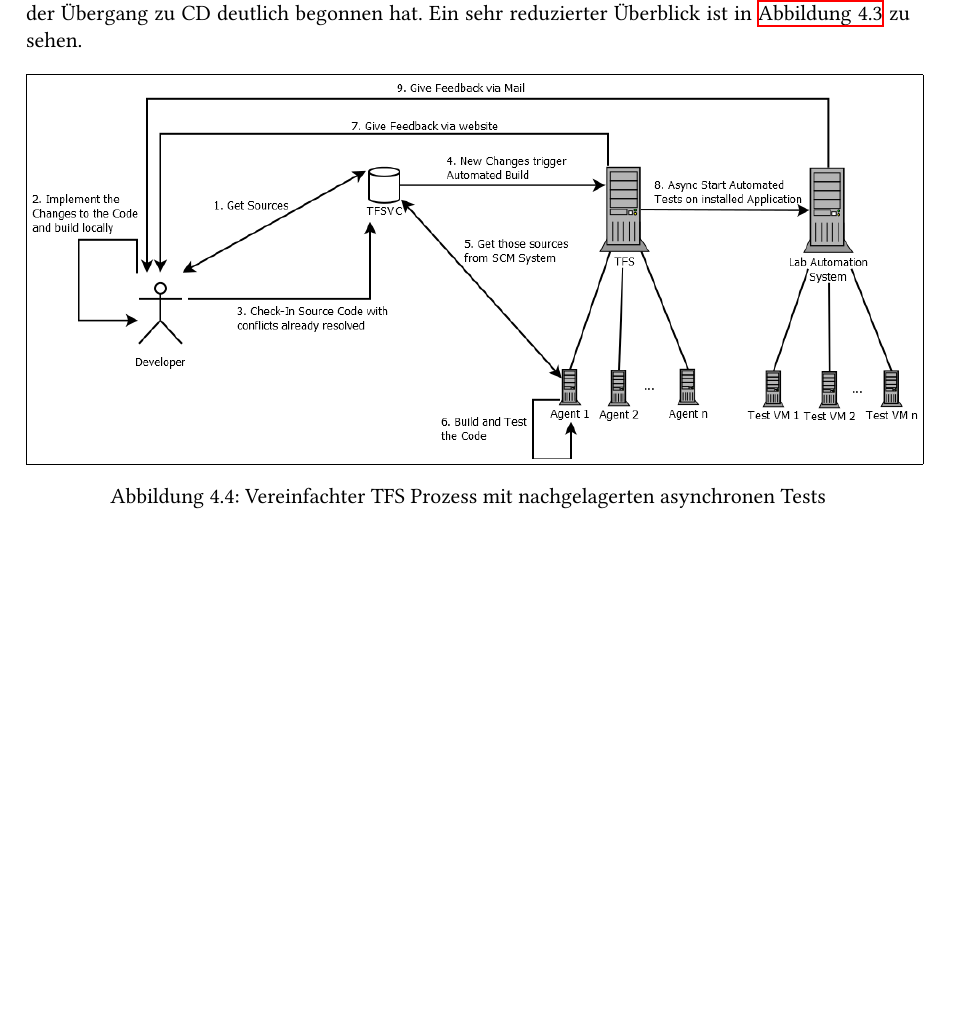
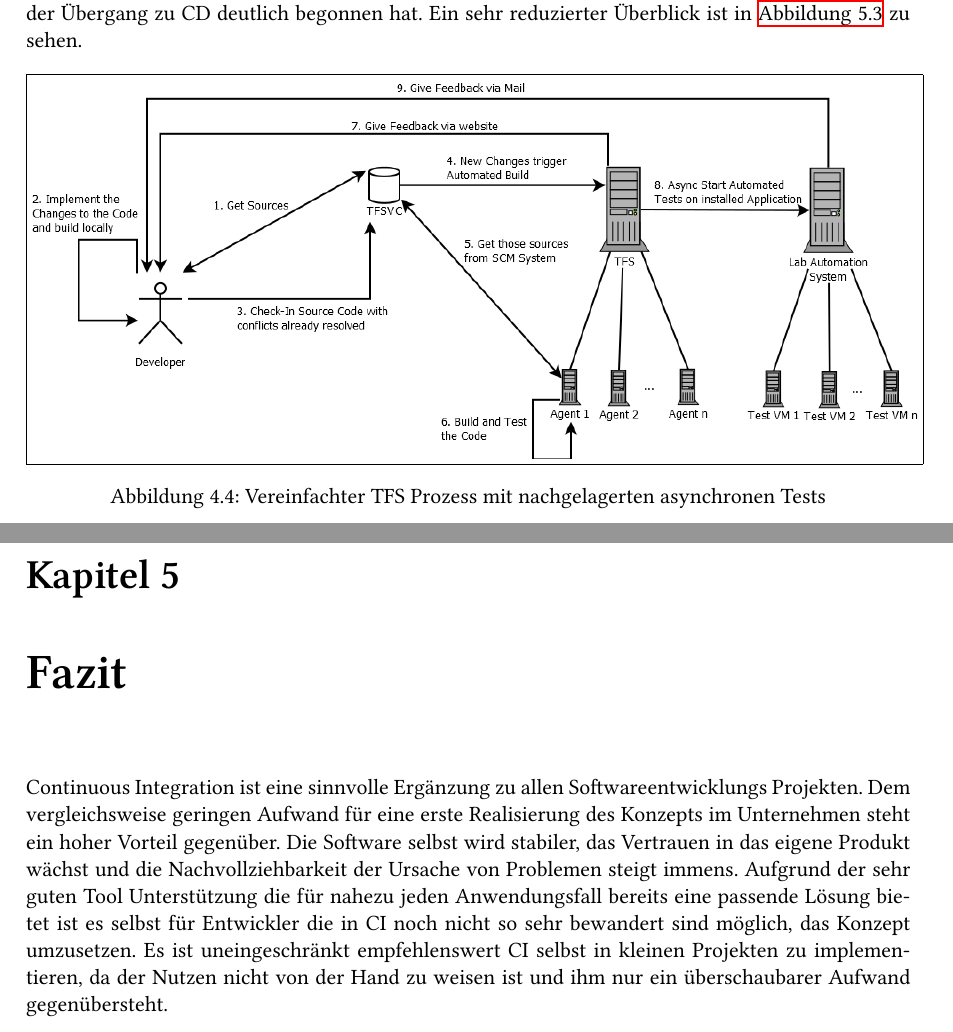
Before and after one commit to Danielicious/Seminar, a LaTeX document (Seminararbeit.tex, which reads Chapter/Fazit.tex): part of page 27 of 30 before the commit and two parts of pages 28 and 29 of 32 after it, the two joined at a grey line, cut so that both start at the same text, the shorter picture padded with empty space. The pictures show the PDF file Seminararbeit.pdf that the author committed with the source.

Commit message:
added Fazit
finalized for now

```diff
--- /dev/null
+++ b/Chapter/Fazit.tex
@@ -0,0 +1,6 @@
+\pagebreak
+
+\chapter{Fazit}
+Continuous Integration ist eine sinnvolle Ergänzung zu allen Softwareentwicklungs Projekten. Dem vergleichsweise geringen Aufwand für eine erste Realisierung des Konzepts im Unternehmen steht ein hoher Vorteil gegenüber. Die Software selbst wird stabiler, das Vertrauen in das eigene Produkt wächst und die Nachvollziehbarkeit der Ursache von Problemen steigt immens.
+Aufgrund der sehr guten Tool Unterstützung die für nahezu jeden Anwendungsfall bereits eine passende Lösung bietet ist es selbst für Entwickler die in CI noch nicht so sehr bewandert sind möglich, das Konzept umzusetzen.
+Es ist uneingeschränkt empfehlenswert CI selbst in kleinen Projekten zu implementieren, da der Nutzen nicht von der Hand zu weisen ist und ihm nur ein überschaubarer Aufwand gegenübersteht.
```
Also changed, not shown: Seminararbeit.tex (+1 -0 lines), Seminararbeit.pdf, 14 other files.
